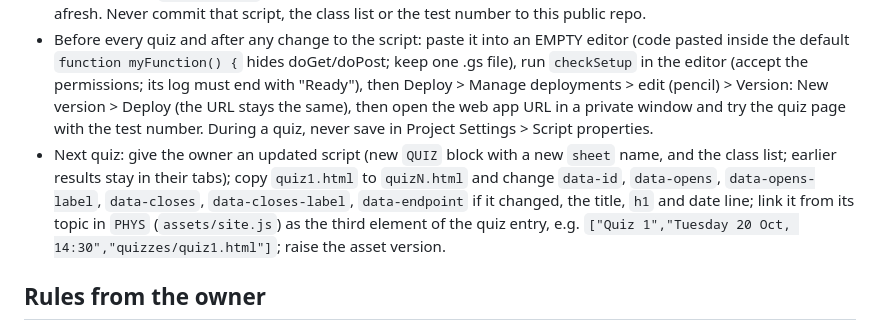
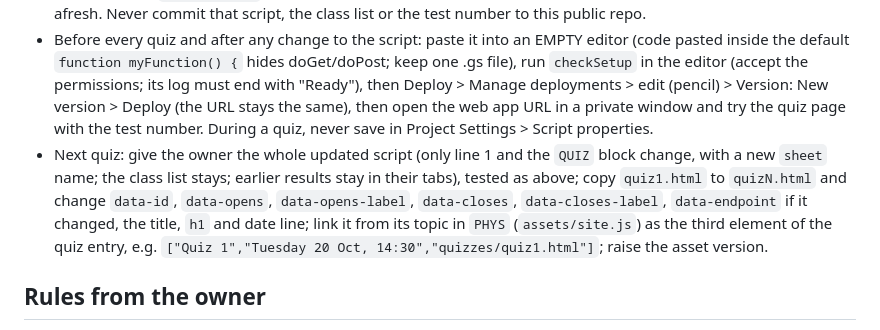
Before and after one commit to mozkanitu/mozkanitu.github.io, a Markdown page: CLAUDE.md, the part around one of its changes. Drawn GitHub-style.

```diff
--- a/CLAUDE.md
+++ b/CLAUDE.md
@@ -44,7 +44,7 @@ The repo is public, so quiz questions are committed only encrypted; a time check
 - Page: `teaching/physics-1/quizzes/quizN.html` plus the shared `live-quiz.js` (attributes `data-name`, `data-opens`, `data-closes` and their `-label` versions set the before/open/closed messages). The page holds NO questions: `data-endpoint` is the Apps Script web app URL, `data-opens` the opening time (UTC). Students enter their student number, confirm, get 10 minutes from their own Start and answer the parts in order: tapping a choice only selects it (it can be changed); "Submit answer" then "Yes, submit" sends it, and only then the page shows whether it was right, the correct answer and the solution. A choice still unsubmitted at 0:00 does not count (a warning shows in the last minute). A reload resumes the same attempt (student number kept in localStorage; "Use another student number" forgets it on a shared device). The page sends one request at a time and retries a busy or unreachable server with random backoff for 2 minutes; it takes its clock from the server (one GET when it opens), hides the Start box only 2 minutes after `data-closes` by the server's clock, and at 0:00 stops taking answers and shows the result itself. Pages load `live-quiz.js?v=4`: raise N in every quiz page after changing it.
 - Backend: a Google Apps Script bound to the Google Sheet "Physics I quizzes" in the owner's Google account. Its `QUIZ` object holds the questions, choices, answers, solutions, opening time, last start time and length; it grades on the server, allows one answer per part and enforces the times by its own clock. Quiz 1 (20 October) ran on version 1, which made every request wait for one lock and write the sheet; it served about one request per second and many students could not start. Version 2 (from Quiz 2) keeps each student's record in a script property, so requests never wait for each other, and copies the records to the sheet tab named in `QUIZ.sheet` about every 30 s (and when the spreadsheet is opened, from the menu Quiz > Update results now, and by a one-time trigger after the quiz). Only numbers on the class list (`CLASS_LIST` in the script) can start. One secret test number, set in `QUIZ.testIds` in the private script and never written in this repo, works at any time and starts afresh. Never commit that script, the class list or the test number to this public repo.
 - Before every quiz and after any change to the script: paste it into an EMPTY editor (code pasted inside the default `function myFunction() {` hides doGet/doPost; keep one .gs file), run `checkSetup` in the editor (accept the permissions; its log must end with "Ready"), then Deploy > Manage deployments > edit (pencil) > Version: New version > Deploy (the URL stays the same), then open the web app URL in a private window and try the quiz page with the test number. During a quiz, never save in Project Settings > Script properties.
-- Next quiz: give the owner an updated script (new `QUIZ` block with a new `sheet` name, and the class list; earlier results stay in their tabs); copy `quiz1.html` to `quizN.html` and change `data-id`, `data-opens`, `data-opens-label`, `data-closes`, `data-closes-label`, `data-endpoint` if it changed, the title, `h1` and date line; link it from its topic in `PHYS` (`assets/site.js`) as the third element of the quiz entry, e.g. `["Quiz 1","Tuesday 20 Oct, 14:30","quizzes/quiz1.html"]`; raise the asset version.
+- Next quiz: give the owner the whole updated script (only line 1 and the `QUIZ` block change, with a new `sheet` name; the class list stays; earlier results stay in their tabs), tested as above; copy `quiz1.html` to `quizN.html` and change `data-id`, `data-opens`, `data-opens-label`, `data-closes`, `data-closes-label`, `data-endpoint` if it changed, the title, `h1` and date line; link it from its topic in `PHYS` (`assets/site.js`) as the third element of the quiz entry, e.g. `["Quiz 1","Tuesday 20 Oct, 14:30","quizzes/quiz1.html"]`; raise the asset version.
 
 ## Rules from the owner
 - Never write the email address in plain text anywhere. The "Email" link is a `.mail-btn` button that assembles the address in `assets/site.js` when clicked.
```
Also changed, not shown: other parts of CLAUDE.md (+1 -1 lines).
